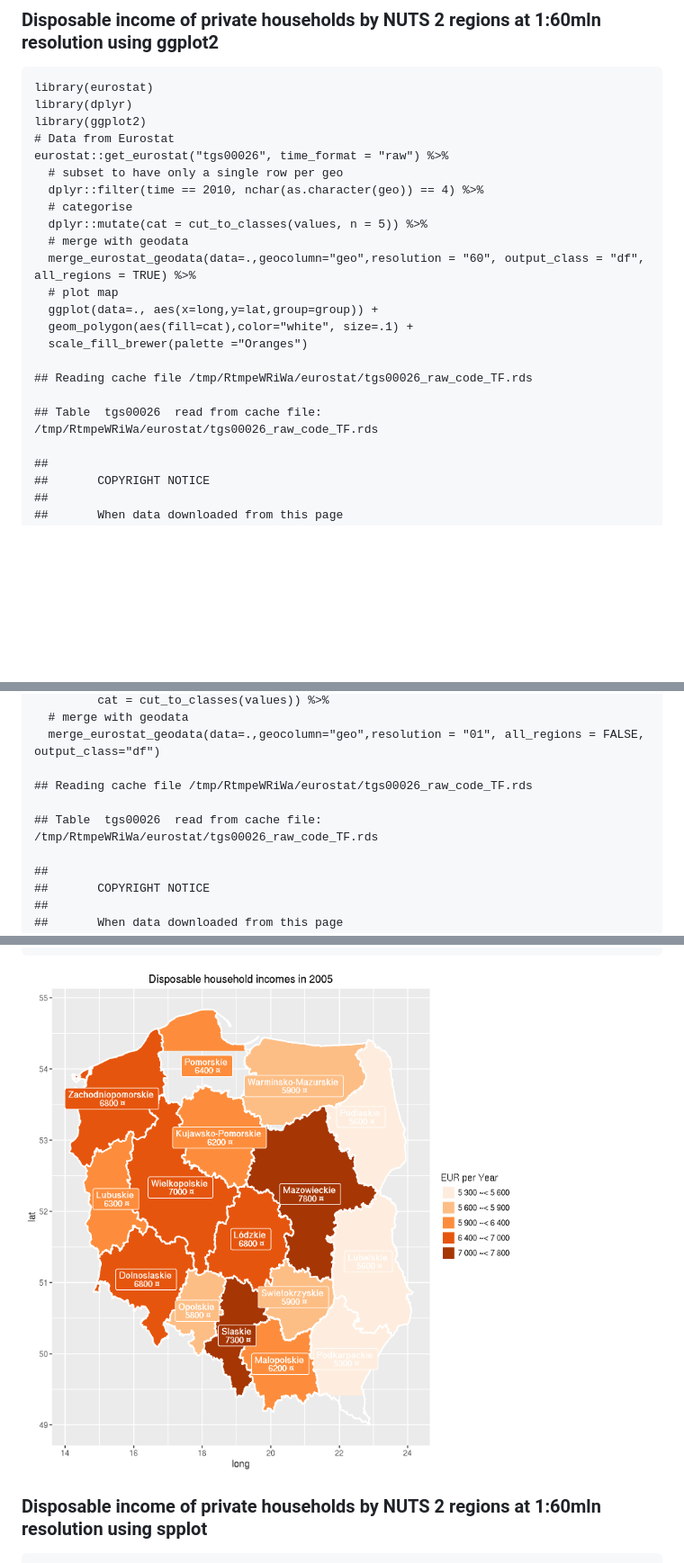
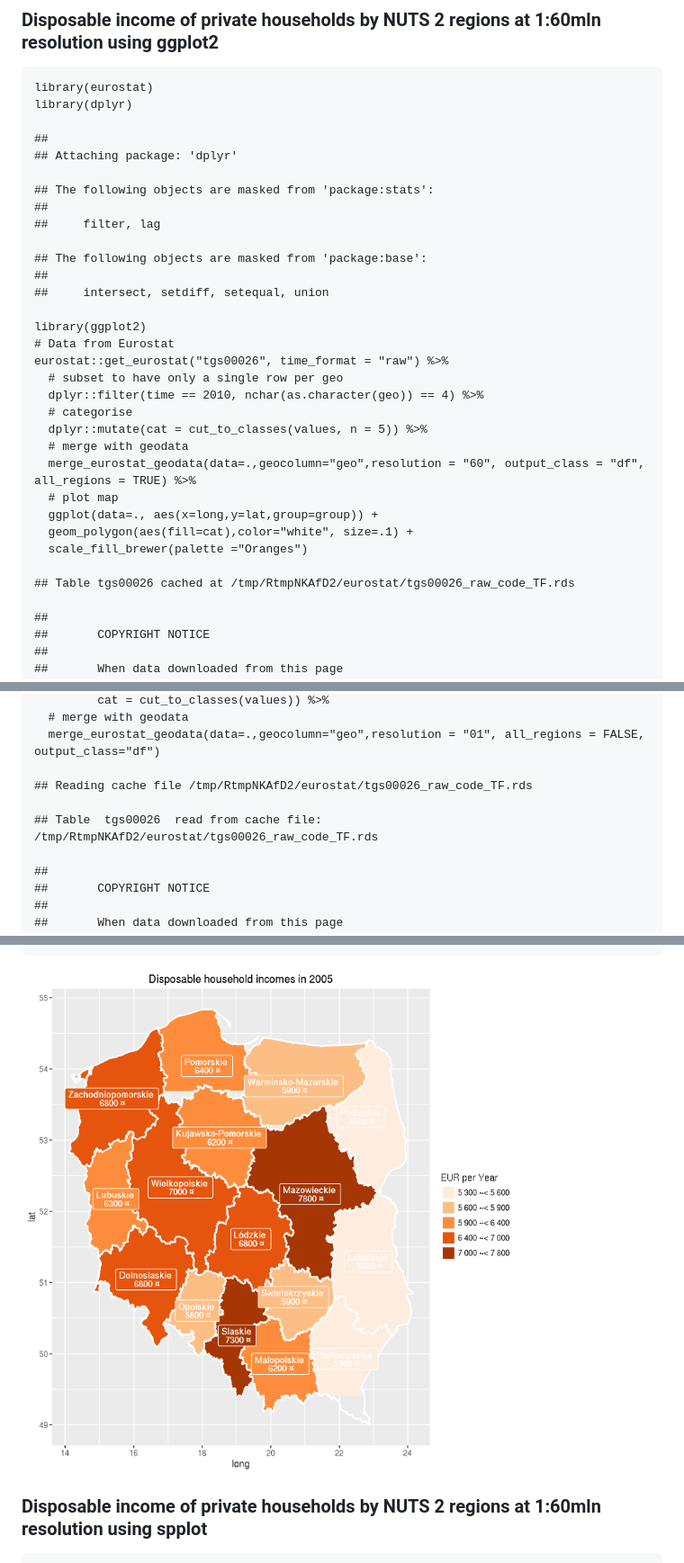
Before and after one commit to rOpenGov/eurostat, a Markdown page: vignettes/eurostat_tutorial.md, 3 parts joined by grey strips. Shown: that part at 90% size. Drawn GitHub-style; pictures changed too: vignettes/fig/maps2-1.png; blank space fills up the shorter version.

```diff
--- a/vignettes/eurostat_tutorial.md
+++ b/vignettes/eurostat_tutorial.md
@@ -915,6 +915,18 @@ Maps
 
     library(eurostat)
     library(dplyr)
+
+    ##
+    ## Attaching package: 'dplyr'
+
+    ## The following objects are masked from 'package:stats':
+    ##
+    ##     filter, lag
+
+    ## The following objects are masked from 'package:base':
+    ##
+    ##     intersect, setdiff, setequal, union
+
     library(ggplot2)
     # Data from Eurostat
     eurostat::get_eurostat("tgs00026", time_format = "raw") %>%
@@ -929,9 +941,7 @@ Maps
       geom_polygon(aes(fill=cat),color="white", size=.1) +
       scale_fill_brewer(palette ="Oranges")
 
-    ## Reading cache file /tmp/RtmpeWRiWa/eurostat/tgs00026_raw_code_TF.rds
-
-    ## Table  tgs00026  read from cache file:  /tmp/RtmpeWRiWa/eurostat/tgs00026_raw_code_TF.rds
+    ## Table tgs00026 cached at /tmp/RtmpNKAfD2/eurostat/tgs00026_raw_code_TF.rds
 
     ##
     ##       COPYRIGHT NOTICE
@@ -982,9 +990,9 @@ Maps
       # merge with geodata
       merge_eurostat_geodata(data=.,geocolumn="geo",resolution = "01", all_regions = FALSE, output_class="df")
 
-    ## Reading cache file /tmp/RtmpeWRiWa/eurostat/tgs00026_raw_code_TF.rds
+    ## Reading cache file /tmp/RtmpNKAfD2/eurostat/tgs00026_raw_code_TF.rds
 
-    ## Table  tgs00026  read from cache file:  /tmp/RtmpeWRiWa/eurostat/tgs00026_raw_code_TF.rds
+    ## Table  tgs00026  read from cache file:  /tmp/RtmpNKAfD2/eurostat/tgs00026_raw_code_TF.rds
 
     ##
     ##       COPYRIGHT NOTICE
```
Also changed, not shown: other parts of vignettes/eurostat_tutorial.md (+8 -14 lines), NEWS.md (+4 -0 lines), vignettes/2015-RJournal/lahti-huovari-kainu-biecek.md (+9 -4 lines), 7 other files.
